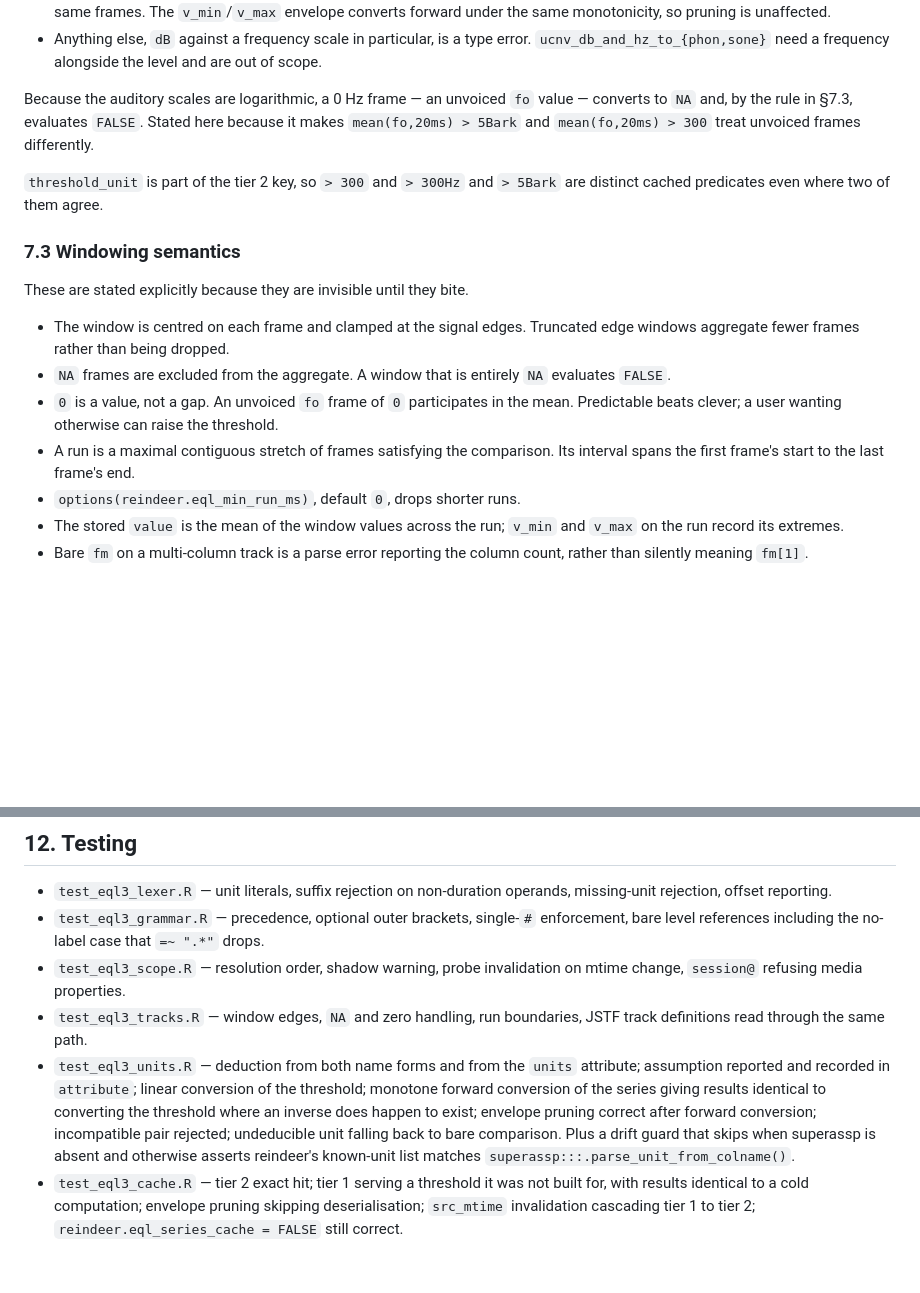
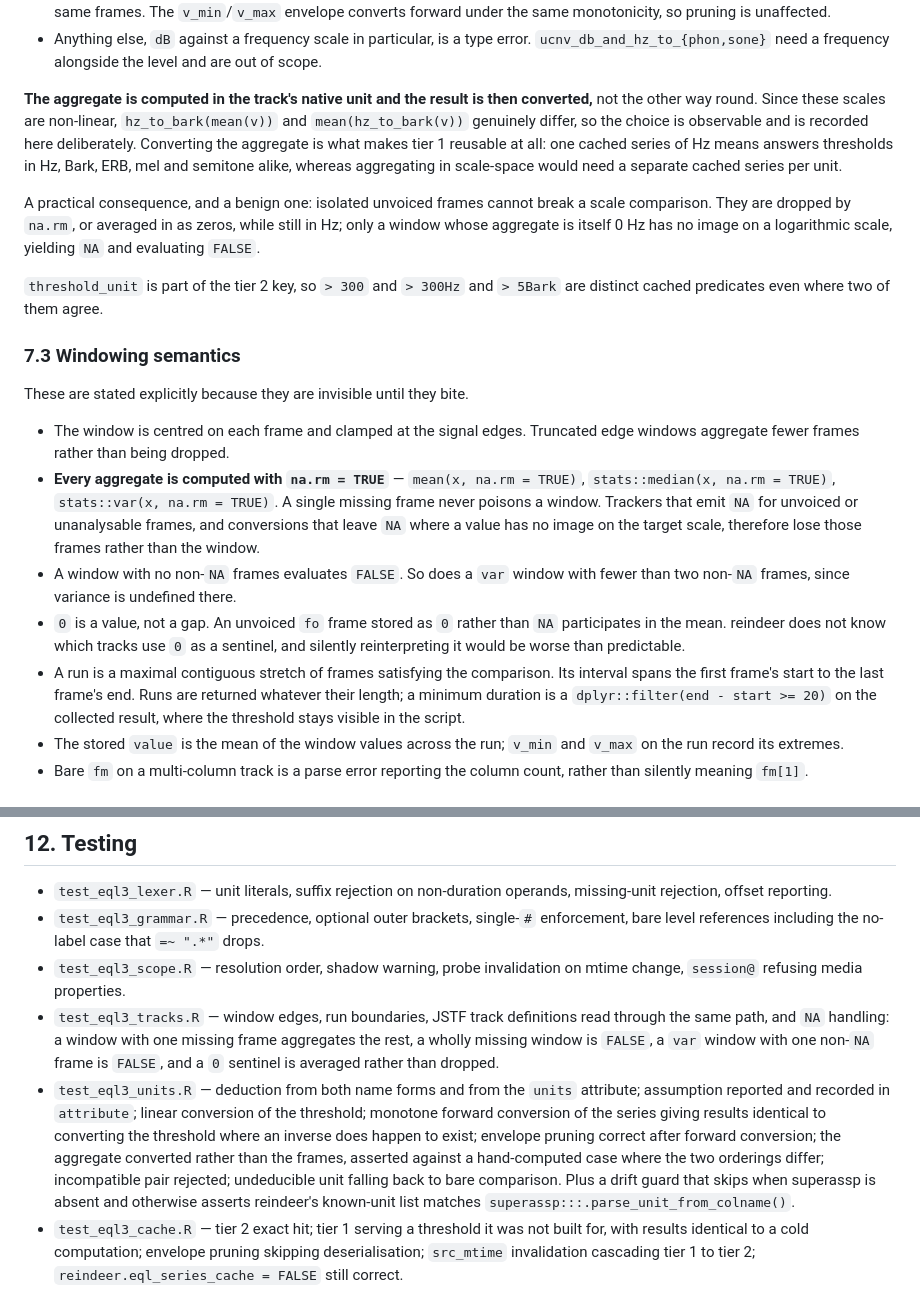
Before and after one commit to humlab-speech/reindeer, a Markdown page: dev/specs/2026-09-19-eql3-design.md, 2 parts joined by grey strips. Drawn GitHub-style; blank space fills up the shorter version.

Commit message:
docs: na.rm aggregates and no minimum-run option in EQL v3
Every track aggregate is computed with na.rm = TRUE, so one missing frame
never poisons a window -- whether the NA came from a tracker that marks
unvoiced frames or from a conversion that left a value with no image on the
target scale. A window with no non-NA frames is FALSE, as is a var window
with fewer than two, since variance is undefined there. A 0 sentinel is
still a value: reindeer cannot know which tracks use it to mean unvoiced,
and reinterpreting it silently would be worse than predictable.

Records that the aggregate is computed in the track's native unit and the
result converted, not the frames. The scales are non-linear so the two
orderings differ observably, and converting the aggregate is what lets one
cached series of Hz means answer thresholds in Hz, Bark, ERB, mel and
semitone alike.

Drops options(reindeer.eql_min_run_ms), which changed query results from
outside the query string in the same way the adjacency tolerance did. A
minimum run duration is a dplyr::filter on the collected result, where the
threshold stays visible in the script.

```diff
--- a/dev/specs/2026-09-19-eql3-design.md
+++ b/dev/specs/2026-09-19-eql3-design.md
@@ -442,10 +442,18 @@ against a series with deduced unit `w`:
   `ucnv_db_and_hz_to_{phon,sone}` need a frequency alongside the level and are
   out of scope.
 
-Because the auditory scales are logarithmic, a 0 Hz frame — an unvoiced `fo`
-value — converts to `NA` and, by the rule in §7.3, evaluates `FALSE`. Stated
-here because it makes `mean(fo,20ms) > 5Bark` and `mean(fo,20ms) > 300` treat
-unvoiced frames differently.
+**The aggregate is computed in the track's native unit and the result is then
+converted,** not the other way round. Since these scales are non-linear,
+`hz_to_bark(mean(v))` and `mean(hz_to_bark(v))` genuinely differ, so the choice
+is observable and is recorded here deliberately. Converting the aggregate is
+what makes tier 1 reusable at all: one cached series of Hz means answers
+thresholds in Hz, Bark, ERB, mel and semitone alike, whereas aggregating in
+scale-space would need a separate cached series per unit.
+
+A practical consequence, and a benign one: isolated unvoiced frames cannot
+break a scale comparison. They are dropped by `na.rm`, or averaged in as zeros,
+while still in Hz; only a window whose aggregate is itself 0 Hz has no image on
+a logarithmic scale, yielding `NA` and evaluating `FALSE`.
 
 `threshold_unit` is part of the tier 2 key, so `> 300` and `> 300Hz` and
 `> 5Bark` are distinct cached predicates even where two of them agree.
@@ -456,14 +464,21 @@ These are stated explicitly because they are invisible until they bite.
 
 - The window is centred on each frame and clamped at the signal edges.
   Truncated edge windows aggregate fewer frames rather than being dropped.
-- `NA` frames are excluded from the aggregate. A window that is entirely `NA`
-  evaluates `FALSE`.
-- `0` is a value, not a gap. An unvoiced `fo` frame of `0` participates in the
-  mean. Predictable beats clever; a user wanting otherwise can raise the
-  threshold.
+- **Every aggregate is computed with `na.rm = TRUE`** — `mean(x, na.rm = TRUE)`,
+  `stats::median(x, na.rm = TRUE)`, `stats::var(x, na.rm = TRUE)`. A single
+  missing frame never poisons a window. Trackers that emit `NA` for unvoiced or
+  unanalysable frames, and conversions that leave `NA` where a value has no
+  image on the target scale, therefore lose those frames rather than the window.
+- A window with no non-`NA` frames evaluates `FALSE`. So does a `var` window
+  with fewer than two non-`NA` frames, since variance is undefined there.
+- `0` is a value, not a gap. An unvoiced `fo` frame stored as `0` rather than
+  `NA` participates in the mean. reindeer does not know which tracks use `0` as
+  a sentinel, and silently reinterpreting it would be worse than predictable.
 - A run is a maximal contiguous stretch of frames satisfying the comparison. Its
-  interval spans the first frame's start to the last frame's end.
-- `options(reindeer.eql_min_run_ms)`, default `0`, drops shorter runs.
+  interval spans the first frame's start to the last frame's end. Runs are
+  returned whatever their length; a minimum duration is a
+  `dplyr::filter(end - start >= 20)` on the collected result, where the
+  threshold stays visible in the script.
 - The stored `value` is the mean of the window values across the run; `v_min`
   and `v_max` on the run record its extremes.
 - Bare `fm` on a multi-column track is a parse error reporting the column count,
@@ -568,13 +583,18 @@ Existing caches gain the new tables on next open; no rebuild is required.
   `=~ ".*"` drops.
 - `test_eql3_scope.R` — resolution order, shadow warning, probe invalidation on
   mtime change, `session@` refusing media properties.
-- `test_eql3_tracks.R` — window edges, `NA` and zero handling, run boundaries,
-  JSTF track definitions read through the same path.
+- `test_eql3_tracks.R` — window edges, run boundaries, JSTF track definitions
+  read through the same path, and `NA` handling: a window with one missing
+  frame aggregates the rest, a wholly missing window is `FALSE`, a `var` window
+  with one non-`NA` frame is `FALSE`, and a `0` sentinel is averaged rather than
+  dropped.
 - `test_eql3_units.R` — deduction from both name forms and from the `units`
   attribute; assumption reported and recorded in `attribute`; linear conversion
   of the threshold; monotone forward conversion of the series giving results
   identical to converting the threshold where an inverse does happen to exist;
-  envelope pruning correct after forward conversion; incompatible pair rejected;
+  envelope pruning correct after forward conversion; the aggregate converted
+  rather than the frames, asserted against a hand-computed case where the two
+  orderings differ; incompatible pair rejected;
   undeducible unit falling back to bare comparison. Plus a drift guard that
   skips when superassp is absent and otherwise asserts reindeer's known-unit
   list matches `superassp:::.parse_unit_from_colname()`.
```
